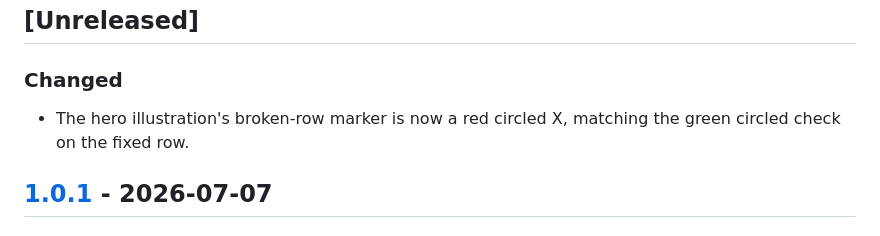
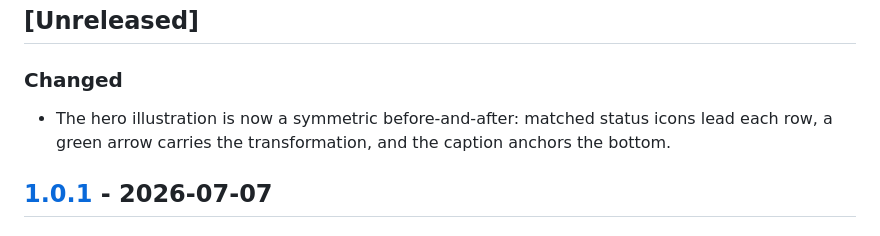
Before and after one commit to JaydenYoonZK/wp-serial-fix, a Markdown page: CHANGELOG.md, the part around the change. GitHub-like rendering.

Commit message:
Recompose the hero illustration as a clear before-and-after
The X floated unanchored between rows while the check sat elsewhere
with a caption. Both rows now lead with matched status icons, a green
arrow carries the broken-to-valid transformation, and the caption is
centered beneath. Preview image recaptured.

```diff
--- a/CHANGELOG.md
+++ b/CHANGELOG.md
@@ -7,7 +7,7 @@ The format is based on [Keep a Changelog](https://keepachangelog.com/en/1.1.0/).
 
 ### Changed
 
-- The hero illustration's broken-row marker is now a red circled X, matching the green circled check on the fixed row.
+- The hero illustration is now a symmetric before-and-after: matched status icons lead each row, a green arrow carries the transformation, and the caption anchors the bottom.
 
 ## [1.0.1] - 2026-07-07
 
```
Also changed, not shown: docs/assets/preview.png, 1 other file.
